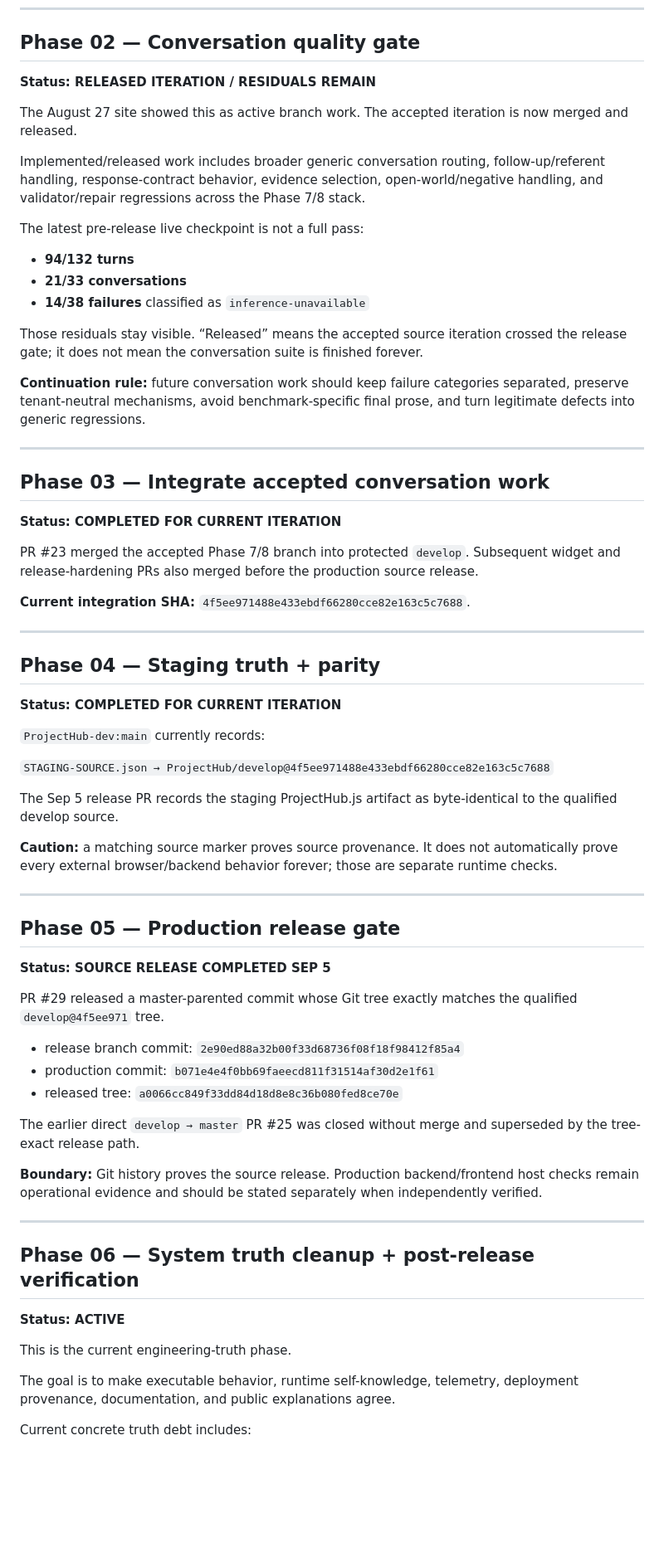
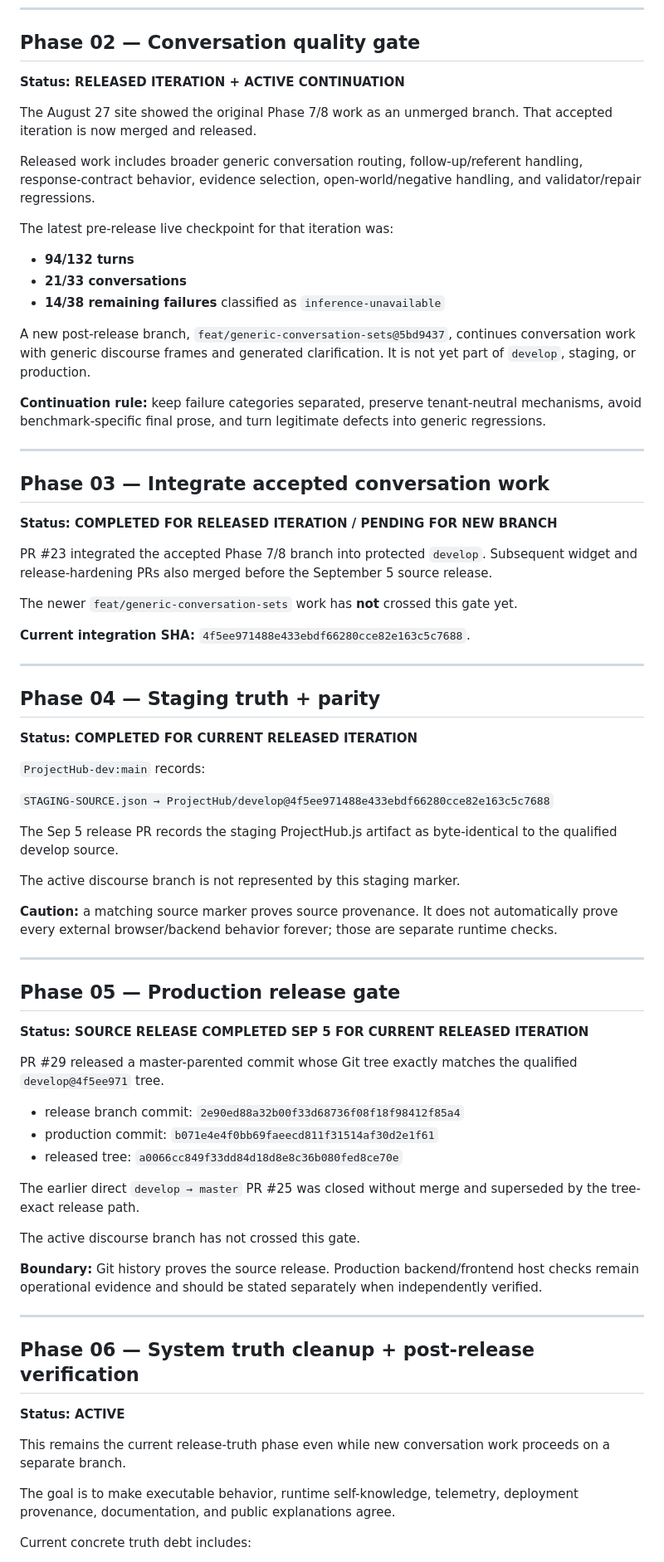
Before and after one commit to BradleyMatera/Scout-product-page, a Markdown page: SCOUT-ROADMAP.md, the part around one of its changes. Shown at 83% size. Rendered like a GitHub page; blank space fills up the shorter version.

Commit message:
docs: add active post-release discourse work to roadmap

```diff
--- a/SCOUT-ROADMAP.md
+++ b/SCOUT-ROADMAP.md
@@ -74,29 +96,31 @@ Maintain the working runtime foundations:
 
 ## Phase 02 — Conversation quality gate
 
-**Status: RELEASED ITERATION / RESIDUALS REMAIN**
+**Status: RELEASED ITERATION + ACTIVE CONTINUATION**
 
-The August 27 site showed this as active branch work. The accepted iteration is now merged and released.
+The August 27 site showed the original Phase 7/8 work as an unmerged branch. That accepted iteration is now merged and released.
 
-Implemented/released work includes broader generic conversation routing, follow-up/referent handling, response-contract behavior, evidence selection, open-world/negative handling, and validator/repair regressions across the Phase 7/8 stack.
+Released work includes broader generic conversation routing, follow-up/referent handling, response-contract behavior, evidence selection, open-world/negative handling, and validator/repair regressions.
 
-The latest pre-release live checkpoint is not a full pass:
+The latest pre-release live checkpoint for that iteration was:
 
 - **94/132 turns**
 - **21/33 conversations**
-- **14/38 failures** classified as `inference-unavailable`
+- **14/38 remaining failures** classified as `inference-unavailable`
 
-Those residuals stay visible. “Released” means the accepted source iteration crossed the release gate; it does not mean the conversation suite is finished forever.
+A new post-release branch, `feat/generic-conversation-sets@5bd9437`, continues conversation work with generic discourse frames and generated clarification. It is not yet part of `develop`, staging, or production.
 
-**Continuation rule:** future conversation work should keep failure categories separated, preserve tenant-neutral mechanisms, avoid benchmark-specific final prose, and turn legitimate defects into generic regressions.
+**Continuation rule:** keep failure categories separated, preserve tenant-neutral mechanisms, avoid benchmark-specific final prose, and turn legitimate defects into generic regressions.
 
 ---
 
 ## Phase 03 — Integrate accepted conversation work
 
-**Status: COMPLETED FOR CURRENT ITERATION**
+**Status: COMPLETED FOR RELEASED ITERATION / PENDING FOR NEW BRANCH**
 
-PR #23 merged the accepted Phase 7/8 branch into protected `develop`. Subsequent widget and release-hardening PRs also merged before the production source release.
+PR #23 integrated the accepted Phase 7/8 branch into protected `develop`. Subsequent widget and release-hardening PRs also merged before the September 5 source release.
+
+The newer `feat/generic-conversation-sets` work has **not** crossed this gate yet.
 
 **Current integration SHA:** `4f5ee971488e433ebdf66280cce82e163c5c7688`.
 
@@ -104,13 +128,15 @@ PR #23 merged the accepted Phase 7/8 branch into protected `develop`. Subsequent
 
 ## Phase 04 — Staging truth + parity
 
-**Status: COMPLETED FOR CURRENT ITERATION**
+**Status: COMPLETED FOR CURRENT RELEASED ITERATION**
 
-`ProjectHub-dev:main` currently records:
+`ProjectHub-dev:main` records:
 
 `STAGING-SOURCE.json → ProjectHub/develop@4f5ee971488e433ebdf66280cce82e163c5c7688`
 
 The Sep 5 release PR records the staging ProjectHub.js artifact as byte-identical to the qualified develop source.
+
+The active discourse branch is not represented by this staging marker.
 
 **Caution:** a matching source marker proves source provenance. It does not automatically prove every external browser/backend behavior forever; those are separate runtime checks.
 
@@ -118,7 +144,7 @@ The Sep 5 release PR records the staging ProjectHub.js artifact as byte-identica
 
 ## Phase 05 — Production release gate
 
-**Status: SOURCE RELEASE COMPLETED SEP 5**
+**Status: SOURCE RELEASE COMPLETED SEP 5 FOR CURRENT RELEASED ITERATION**
 
 PR #29 released a master-parented commit whose Git tree exactly matches the qualified `develop@4f5ee971` tree.
 
@@ -128,6 +154,8 @@ PR #29 released a master-parented commit whose Git tree exactly matches the qual
 
 The earlier direct `develop → master` PR #25 was closed without merge and superseded by the tree-exact release path.
 
+The active discourse branch has not crossed this gate.
+
 **Boundary:** Git history proves the source release. Production backend/frontend host checks remain operational evidence and should be stated separately when independently verified.
 
 ---
@@ -136,7 +164,7 @@ The earlier direct `develop → master` PR #25 was closed without merge and supe
 
 **Status: ACTIVE**
 
-This is the current engineering-truth phase.
+This remains the current release-truth phase even while new conversation work proceeds on a separate branch.
 
 The goal is to make executable behavior, runtime self-knowledge, telemetry, deployment provenance, documentation, and public explanations agree.
 
```
Also changed, not shown: other parts of SCOUT-ROADMAP.md (+31 -8 lines).
